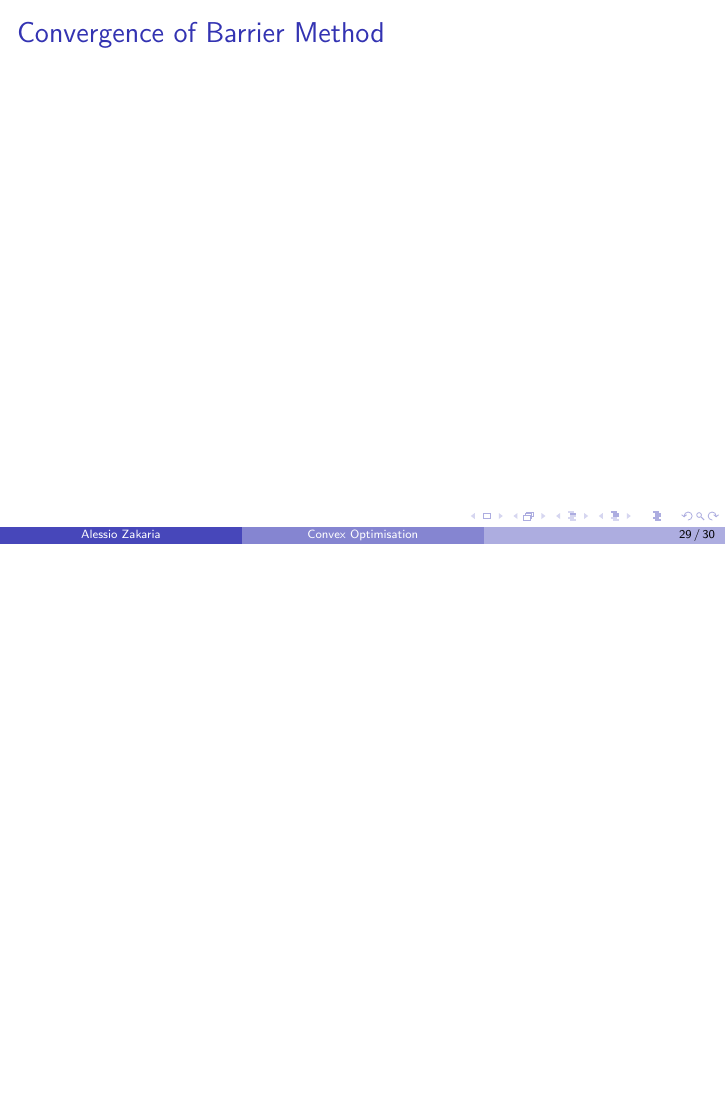
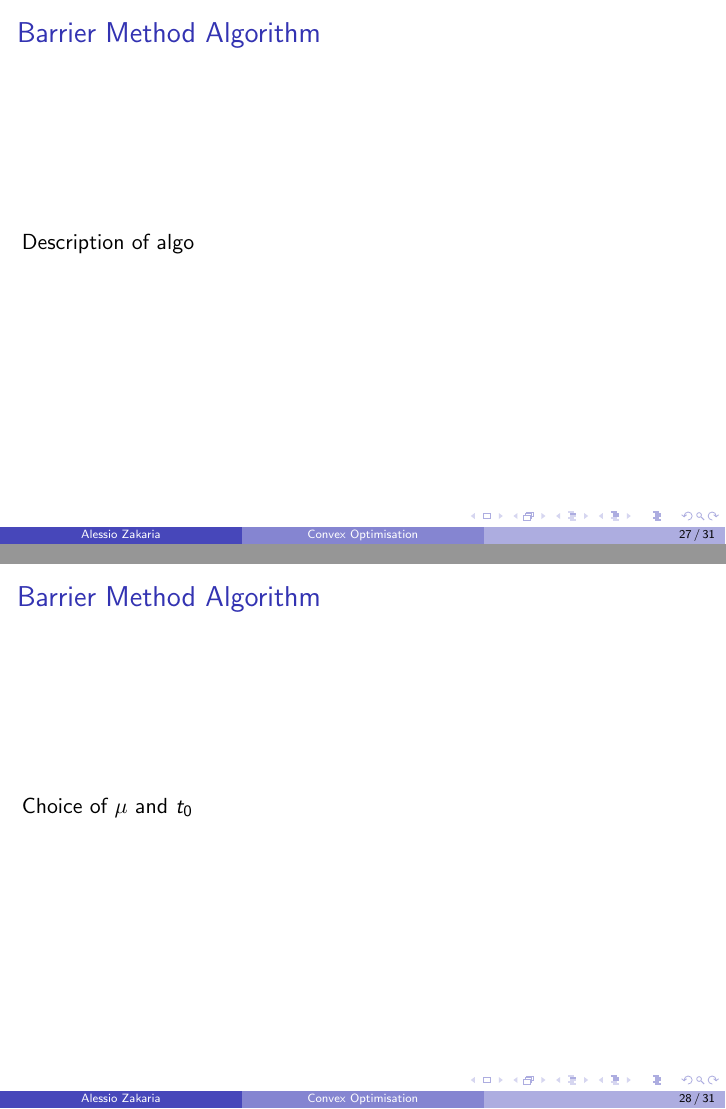
Before and after one commit to alessio-b-zak/bootcamp, LaTeX slides (presentation.tex): page 29 of 30 before the commit and pages 27 and 28 of 31 after it, the two joined at a grey line, the shorter picture padded with empty space. Compiled offline with pdfLaTeX.

Commit message:
feat: added plan for slides

```diff
--- a/presentation.tex
+++ b/presentation.tex
@@ -336,14 +336,20 @@ where
 
 \begin{frame}
     \frametitle{Barrier Method Algorithm}
+    Description of algo
 \end{frame}
 
 \begin{frame}
     \frametitle{Barrier Method Algorithm}
+    Choice of $\mu$ and $t_{0}$
 \end{frame}
 
 \begin{frame}
     \frametitle{Convergence of Barrier Method}
+\end{frame}
+
+\begin{frame}
+    \frametitle{Primal-Dual Methods}
 \end{frame}
 
 
```
Also changed, not shown: presentation.tex (2 more changed lines).
